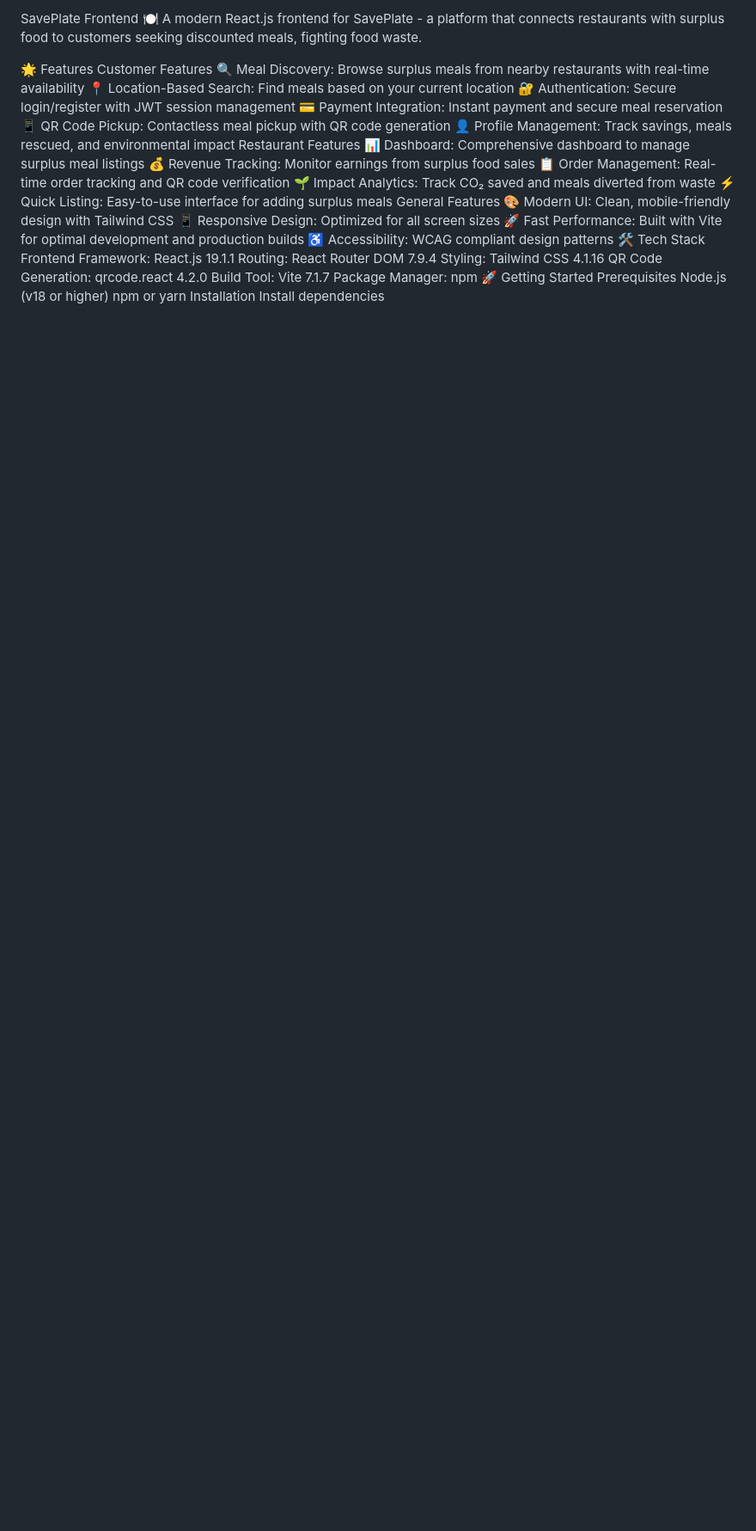
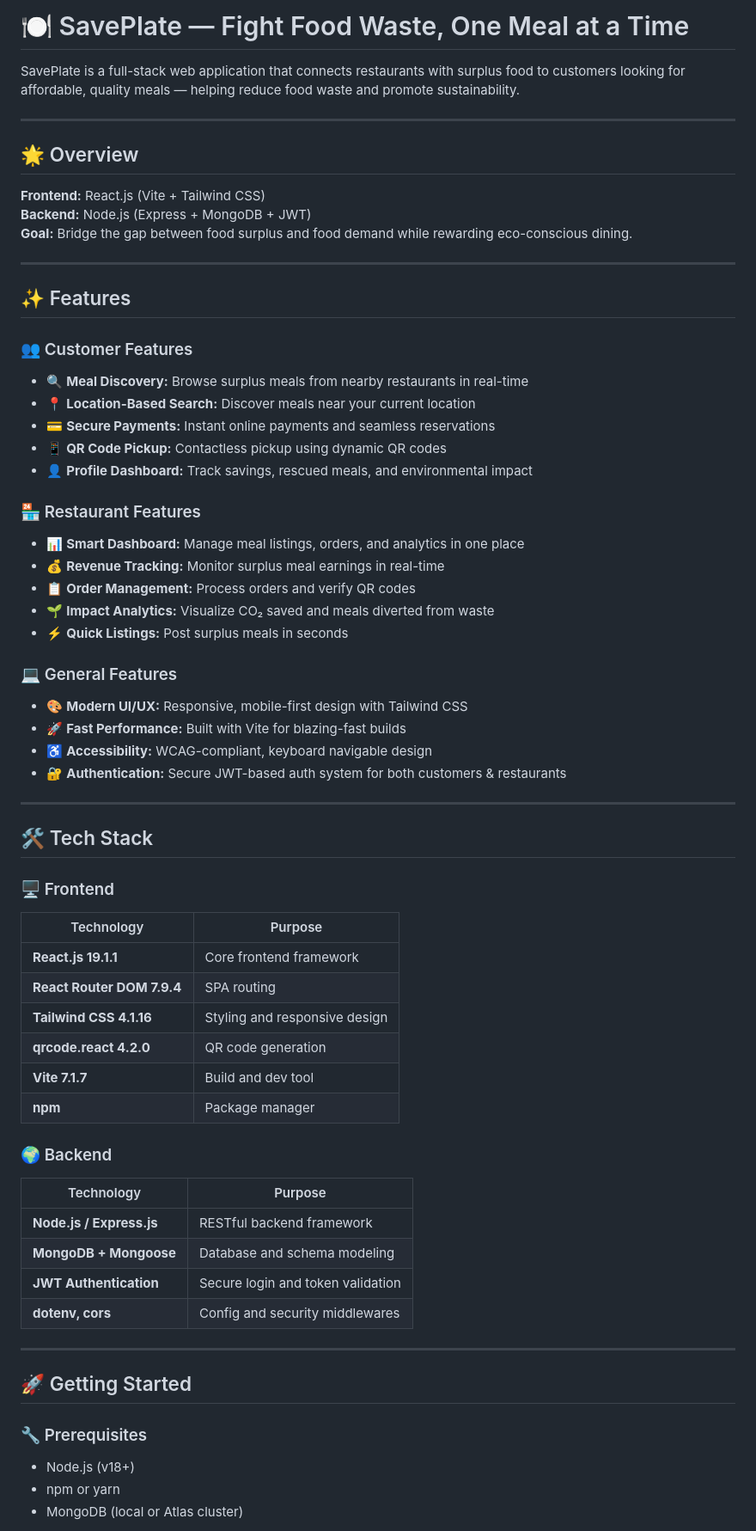
Before and after one commit to Shashank0701-byte/SavePlate, a Markdown page: README.md, the part around one of its changes. Shown at 86% size. GitHub-like rendering; blank space fills up the shorter version.

Commit message:
Revise README for improved clarity and organization
Updated README to enhance clarity and structure, added sections for features, tech stack, and getting started instructions.

```diff
--- a/README.md
+++ b/README.md
@@ -1,35 +1,67 @@
-SavePlate Frontend 🍽️
-A modern React.js frontend for SavePlate - a platform that connects restaurants with surplus food to customers seeking discounted meals, fighting food waste.
+# 🍽️ SavePlate — Fight Food Waste, One Meal at a Time
 
-🌟 Features
-Customer Features
-🔍 Meal Discovery: Browse surplus meals from nearby restaurants with real-time availability
-📍 Location-Based Search: Find meals based on your current location
-🔐 Authentication: Secure login/register with JWT session management
-💳 Payment Integration: Instant payment and secure meal reservation
-📱 QR Code Pickup: Contactless meal pickup with QR code generation
-👤 Profile Management: Track savings, meals rescued, and environmental impact
-Restaurant Features
-📊 Dashboard: Comprehensive dashboard to manage surplus meal listings
-💰 Revenue Tracking: Monitor earnings from surplus food sales
-📋 Order Management: Real-time order tracking and QR code verification
-🌱 Impact Analytics: Track CO₂ saved and meals diverted from waste
-⚡ Quick Listing: Easy-to-use interface for adding surplus meals
-General Features
-🎨 Modern UI: Clean, mobile-friendly design with Tailwind CSS
-📱 Responsive Design: Optimized for all screen sizes
-🚀 Fast Performance: Built with Vite for optimal development and production builds
-♿ Accessibility: WCAG compliant design patterns
-🛠️ Tech Stack
-Frontend Framework: React.js 19.1.1
-Routing: React Router DOM 7.9.4
-Styling: Tailwind CSS 4.1.16
-QR Code Generation: qrcode.react 4.2.0
-Build Tool: Vite 7.1.7
-Package Manager: npm
-🚀 Getting Started
-Prerequisites
-Node.js (v18 or higher)
-npm or yarn
-Installation
-Install dependencies
+SavePlate is a full-stack web application that connects restaurants with surplus food to customers looking for affordable, quality meals — helping reduce food waste and promote sustainability.
+
+---
+
+## 🌟 Overview
+
+**Frontend:** React.js (Vite + Tailwind CSS)
+**Backend:** Node.js (Express + MongoDB + JWT)
+**Goal:** Bridge the gap between food surplus and food demand while rewarding eco-conscious dining.
+
+---
+
+## ✨ Features
+
+### 👥 Customer Features
+- 🔍 **Meal Discovery:** Browse surplus meals from nearby restaurants in real-time
+- 📍 **Location-Based Search:** Discover meals near your current location
+- 💳 **Secure Payments:** Instant online payments and seamless reservations
+- 📱 **QR Code Pickup:** Contactless pickup using dynamic QR codes
+- 👤 **Profile Dashboard:** Track savings, rescued meals, and environmental impact
+
+### 🏪 Restaurant Features
+- 📊 **Smart Dashboard:** Manage meal listings, orders, and analytics in one place
+- 💰 **Revenue Tracking:** Monitor surplus meal earnings in real-time
+- 📋 **Order Management:** Process orders and verify QR codes
+- 🌱 **Impact Analytics:** Visualize CO₂ saved and meals diverted from waste
+- ⚡ **Quick Listings:** Post surplus meals in seconds
+
+### 💻 General Features
+- 🎨 **Modern UI/UX:** Responsive, mobile-first design with Tailwind CSS
+- 🚀 **Fast Performance:** Built with Vite for blazing-fast builds
+- ♿ **Accessibility:** WCAG-compliant, keyboard navigable design
+- 🔐 **Authentication:** Secure JWT-based auth system for both customers & restaurants
+
+---
+
+## 🛠️ Tech Stack
+
+### 🖥️ Frontend
+| Technology | Purpose |
+|-------------|----------|
+| **React.js 19.1.1** | Core frontend framework |
+| **React Router DOM 7.9.4** | SPA routing |
+| **Tailwind CSS 4.1.16** | Styling and responsive design |
+| **qrcode.react 4.2.0** | QR code generation |
+| **Vite 7.1.7** | Build and dev tool |
+| **npm** | Package manager |
+
+### 🌍 Backend
+| Technology | Purpose |
+|-------------|----------|
+| **Node.js / Express.js** | RESTful backend framework |
+| **MongoDB + Mongoose** | Database and schema modeling |
+| **JWT Authentication** | Secure login and token validation |
+| **dotenv, cors** | Config and security middlewares |
+
+---
+
+## 🚀 Getting Started
+
+### 🔧 Prerequisites
+- Node.js (v18+)
+- npm or yarn
+- MongoDB (local or Atlas cluster)
+
```
Also changed, not shown: other parts of README.md (+174 -95 lines).
